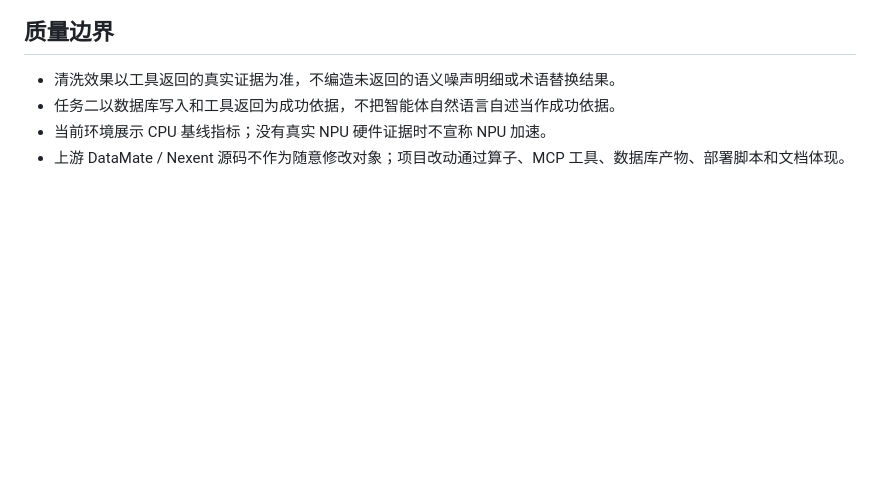
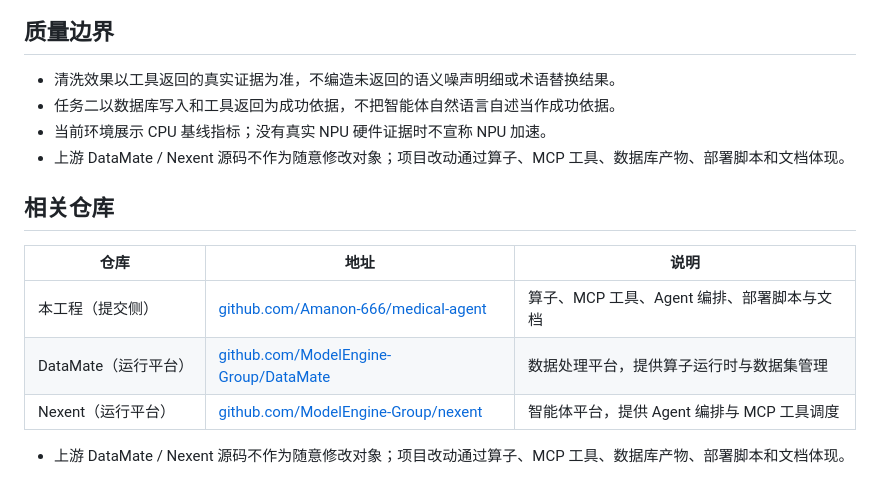
Before and after one commit to Amanon-666/medical-agent, a Markdown page: README.md, the part around the change. Drawn GitHub-style; blank space fills up the shorter version.

Commit message:
README 新增相关仓库链接

```diff
--- a/README.md
+++ b/README.md
@@ -143,3 +143,12 @@
 - 任务二以数据库写入和工具返回为成功依据，不把智能体自然语言自述当作成功依据。
 - 当前环境展示 CPU 基线指标；没有真实 NPU 硬件证据时不宣称 NPU 加速。
 - 上游 DataMate / Nexent 源码不作为随意修改对象；项目改动通过算子、MCP 工具、数据库产物、部署脚本和文档体现。
+
+## 相关仓库
+
+| 仓库 | 地址 | 说明 |
+| --- | --- | --- |
+| 本工程（提交侧） | [github.com/Amanon-666/medical-agent](https://github.com/Amanon-666/medical-agent) | 算子、MCP 工具、Agent 编排、部署脚本与文档 |
+| DataMate（运行平台） | [github.com/ModelEngine-Group/DataMate](https://github.com/ModelEngine-Group/DataMate) | 数据处理平台，提供算子运行时与数据集管理 |
+| Nexent（运行平台） | [github.com/ModelEngine-Group/nexent](https://github.com/ModelEngine-Group/nexent) | 智能体平台，提供 Agent 编排与 MCP 工具调度 |
+- 上游 DataMate / Nexent 源码不作为随意修改对象；项目改动通过算子、MCP 工具、数据库产物、部署脚本和文档体现。
```
